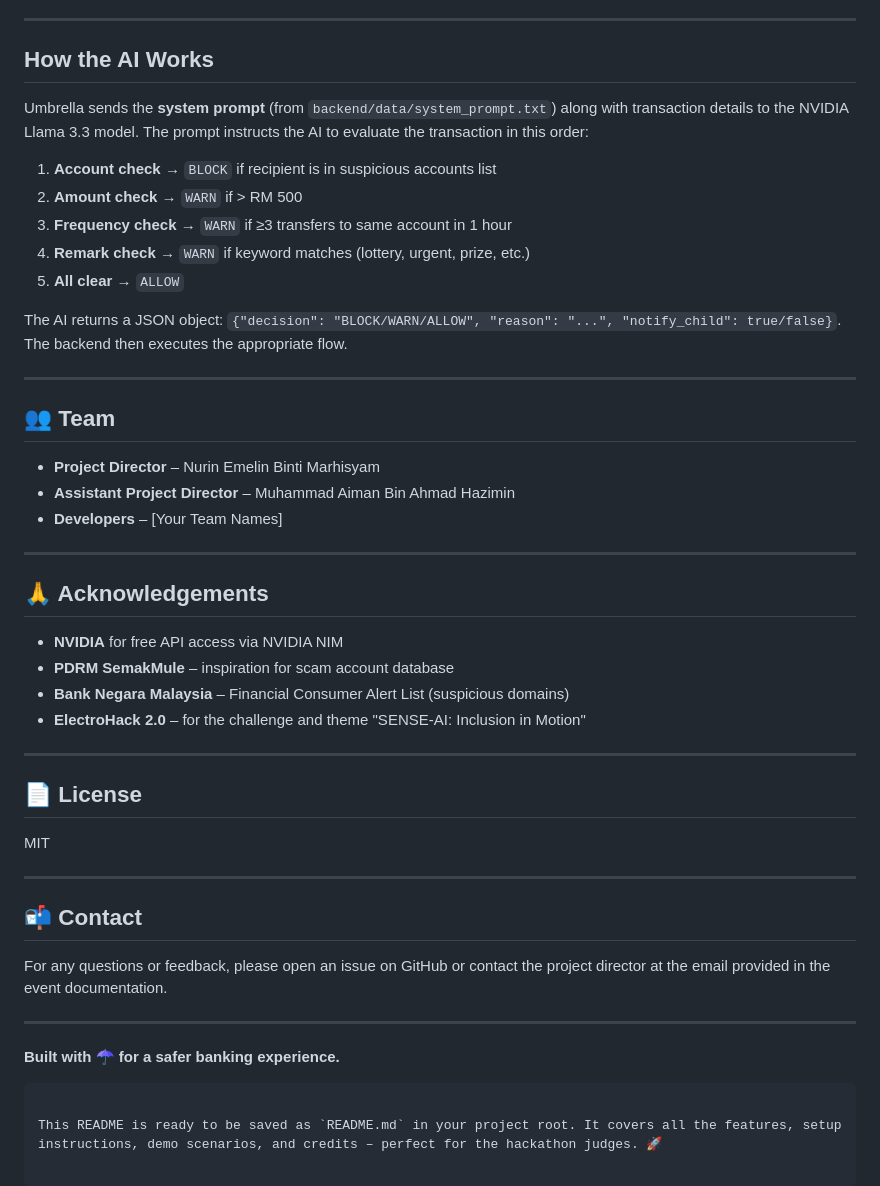
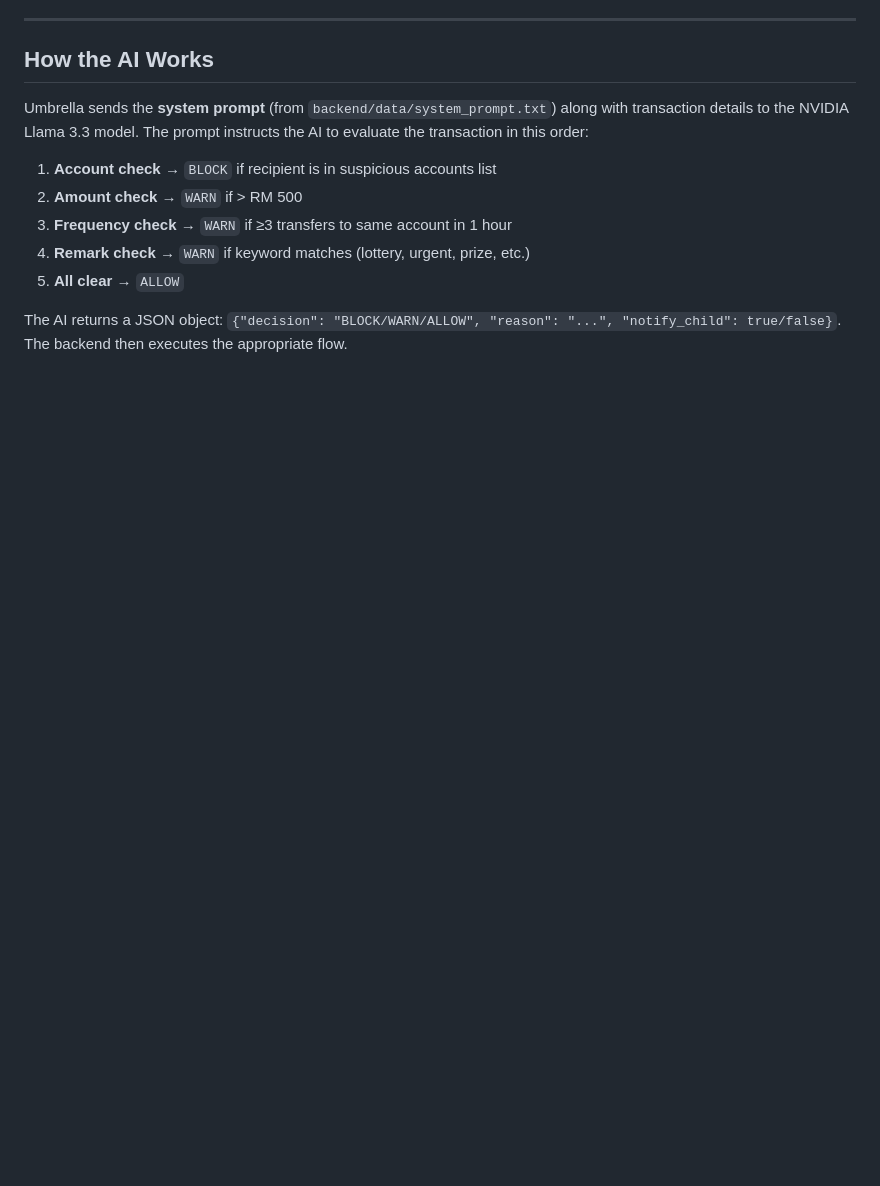
Before and after one commit to Fanghuowang/Umbrella, a Markdown page: README.md, the part around one of its changes. Rendered like a GitHub page; blank space fills up the shorter version.

````diff
--- a/README.md
+++ b/README.md
@@ -106,39 +106,3 @@ Umbrella sends the **system prompt** (from `backend/data/system_prompt.txt`) alo
 5. **All clear** → `ALLOW`
 
 The AI returns a JSON object: `{"decision": "BLOCK/WARN/ALLOW", "reason": "...", "notify_child": true/false}`. The backend then executes the appropriate flow.
-
----
-
-## 👥 Team
-
-- **Project Director** – Nurin Emelin Binti Marhisyam
-- **Assistant Project Director** – Muhammad Aiman Bin Ahmad Hazimin
-- **Developers** – [Your Team Names]
-
----
-
-## 🙏 Acknowledgements
-
-- **NVIDIA** for free API access via NVIDIA NIM
-- **PDRM SemakMule** – inspiration for scam account database
-- **Bank Negara Malaysia** – Financial Consumer Alert List (suspicious domains)
-- **ElectroHack 2.0** – for the challenge and theme "SENSE-AI: Inclusion in Motion"
-
----
-
-## 📄 License
-
-MIT
-
----
-
-## 📬 Contact
-
-For any questions or feedback, please open an issue on GitHub or contact the project director at the email provided in the event documentation.
-
----
-
-**Built with ☂️ for a safer banking experience.**
-```
-
-This README is ready to be saved as `README.md` in your project root. It covers all the features, setup instructions, demo scenarios, and credits – perfect for the hackathon judges. 🚀
````
Also changed, not shown: other parts of README.md (+24 -24 lines).
